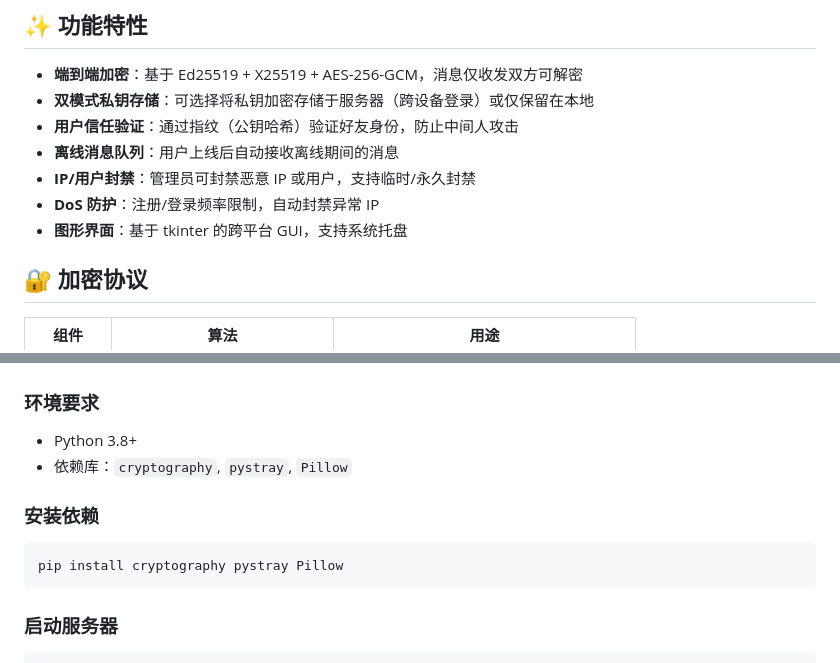
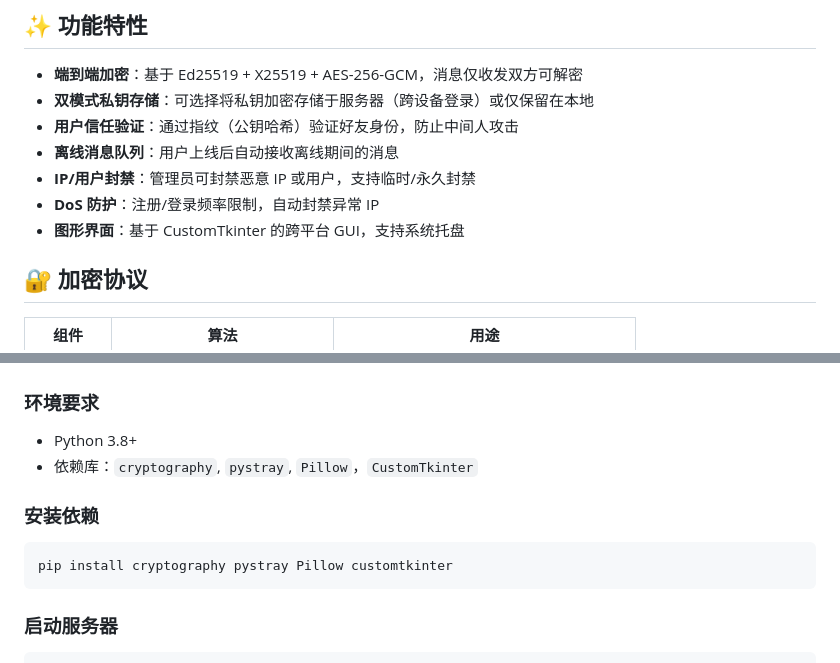
Before and after one commit to hbzsoft/KaleidoTalk, a Markdown page: README.md, 2 parts joined by grey strips. GitHub-like rendering.

Commit message:
Change GUI library to CustomTkinter and update dependencies
Updated GUI library from tkinter to CustomTkinter and added it to the dependencies.

````diff
--- a/README.md
+++ b/README.md
@@ -23,7 +23,7 @@ KaleidoTalk 是一款端到端加密聊天软件，采用 Ed25519 身份密钥
 - **离线消息队列**：用户上线后自动接收离线期间的消息
 - **IP/用户封禁**：管理员可封禁恶意 IP 或用户，支持临时/永久封禁
 - **DoS 防护**：注册/登录频率限制，自动封禁异常 IP
-- **图形界面**：基于 tkinter 的跨平台 GUI，支持系统托盘
+- **图形界面**：基于 CustomTkinter 的跨平台 GUI，支持系统托盘
 
 ## 🔐 加密协议
 
@@ -48,12 +48,12 @@ KaleidoTalk 是一款端到端加密聊天软件，采用 Ed25519 身份密钥
 ### 环境要求
 
 - Python 3.8+
-- 依赖库：`cryptography`, `pystray`, `Pillow`
+- 依赖库：`cryptography`, `pystray`, `Pillow`，`CustomTkinter`
 
 ### 安装依赖
 
 ```bash
-pip install cryptography pystray Pillow
+pip install cryptography pystray Pillow customtkinter
 ```
 
 ### 启动服务器
````
